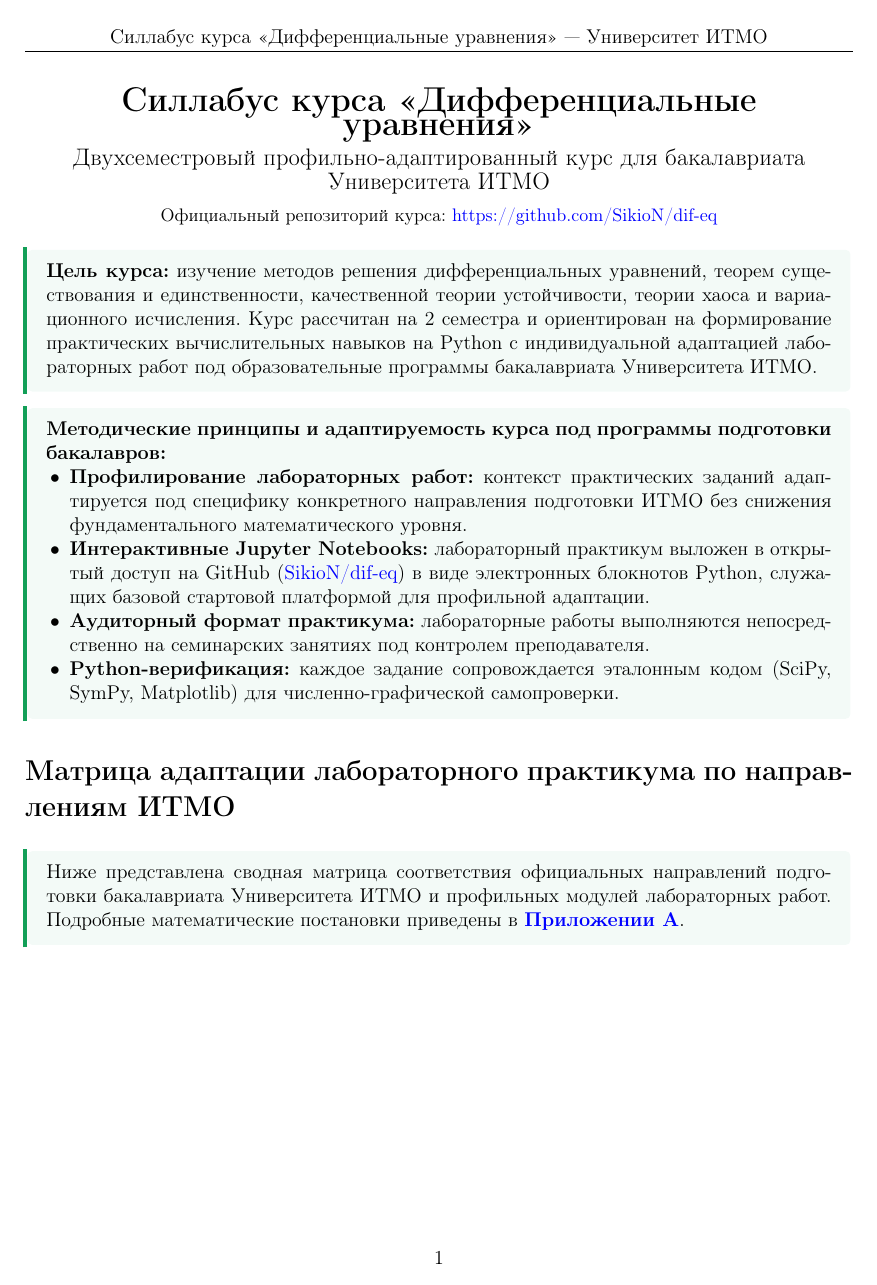
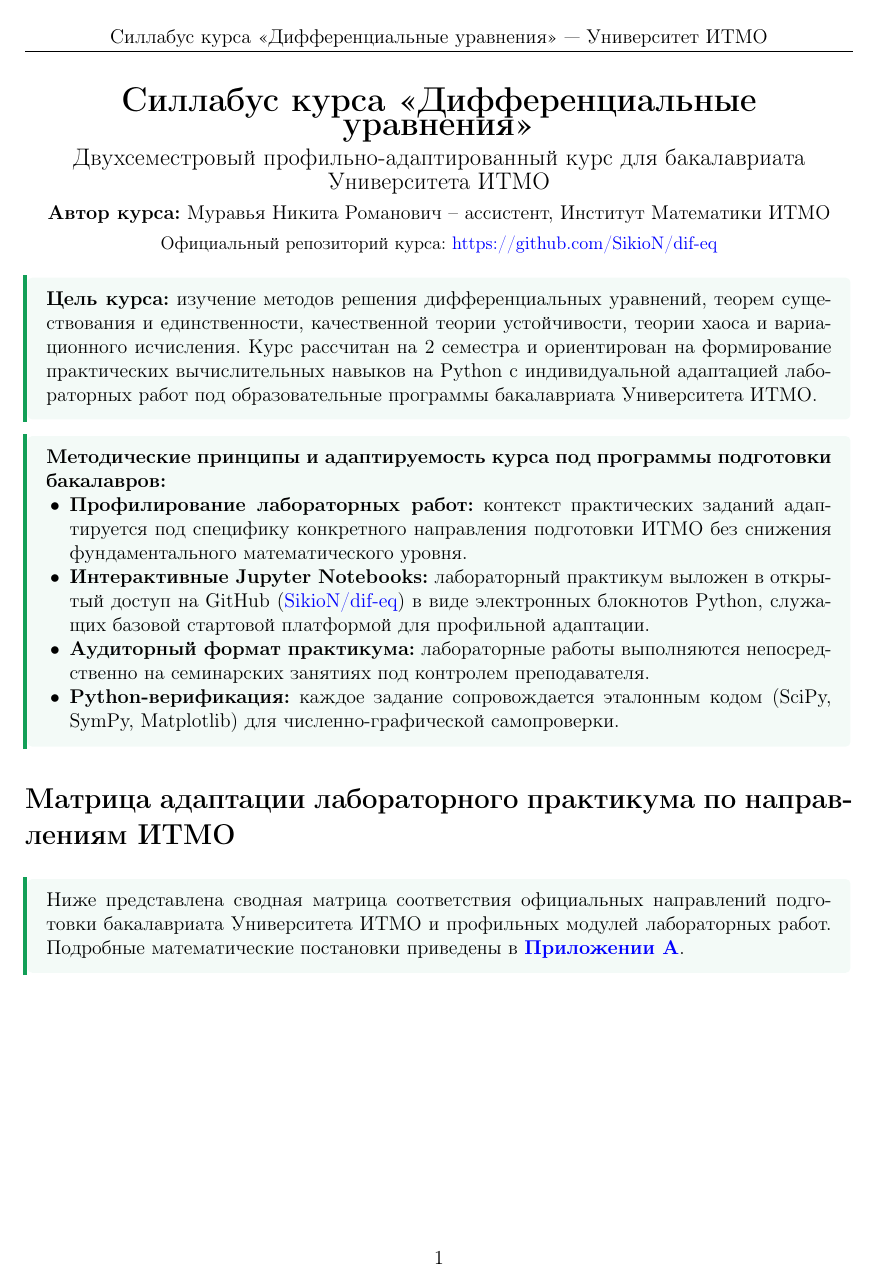
Before and after one commit to SikioN/dif-eq, a LaTeX document (syl.tex): page 1 of 9. Compiled offline with pdfLaTeX.

Commit message:
Add author info: Muravya Nikita Romanovich - Assistant, Institute of Mathematics ITMO

```diff
--- a/syl.tex
+++ b/syl.tex
@@ -44,7 +44,8 @@
 
 \begin{center}
     {\LARGE\textbf{Силлабус курса «Дифференциальные уравнения»}}\\[0.3em]
-    {\large Двухсеместровый профильно-адаптированный курс для бакалавриата Университета ИТМО}\\[0.4em]
+    {\large Двухсеместровый профильно-адаптированный курс для бакалавриата Университета ИТМО}\\[0.3em]
+    {\normalsize\textbf{Автор курса:} Муравья Никита Романович -- ассистент, Институт Математики ИТМО}\\[0.3em]
     {\small Официальный репозиторий курса: \href{https://github.com/SikioN/dif-eq}{https://github.com/SikioN/dif-eq}}\\[0.4em]
 \end{center}
 
```
Also changed, not shown: README.md.
